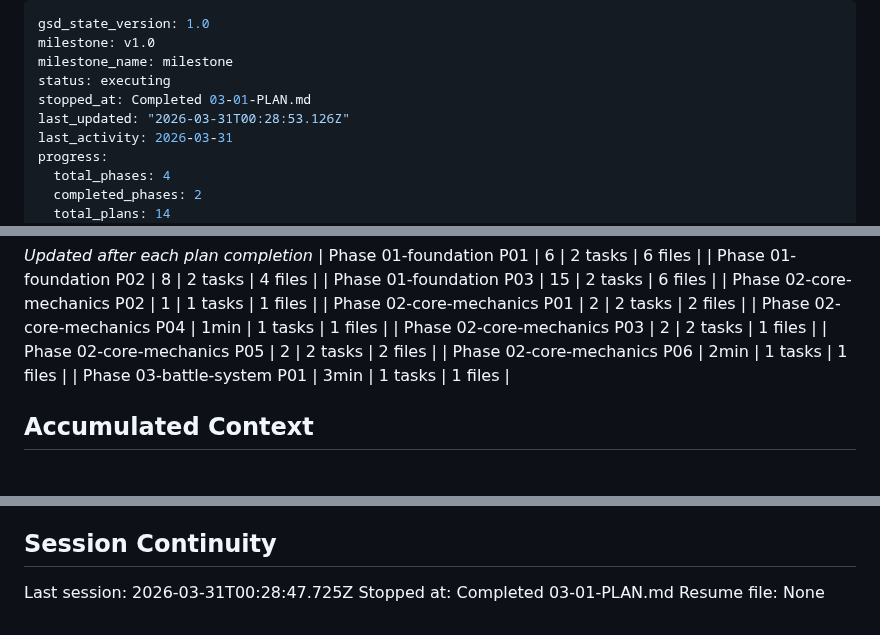
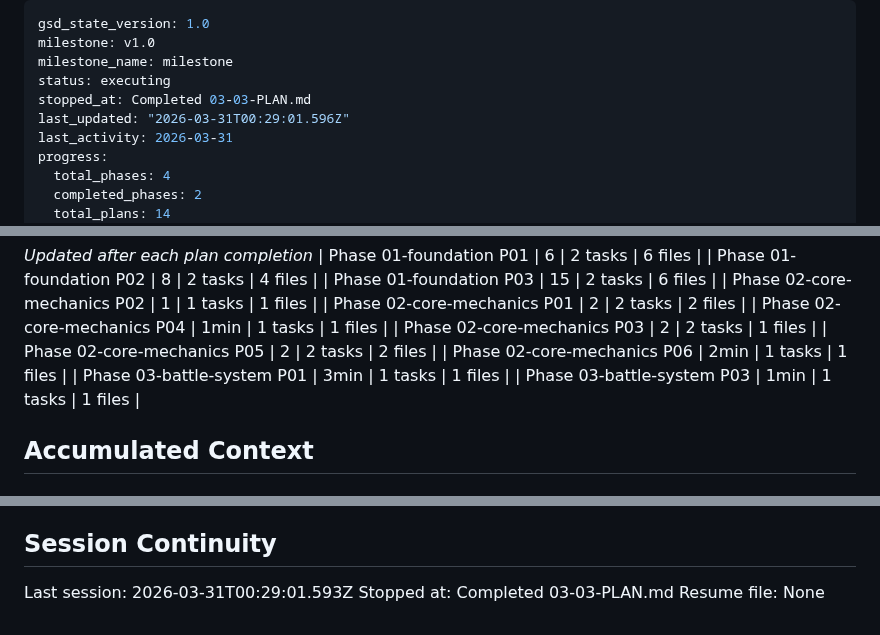
Before and after one commit to markrcote/ffconsole, a Markdown page: .planning/STATE.md, 3 parts joined by grey strips. Drawn GitHub-style.

```diff
--- a/.planning/STATE.md
+++ b/.planning/STATE.md
@@ -3,8 +3,8 @@ gsd_state_version: 1.0
 milestone: v1.0
 milestone_name: milestone
 status: executing
-stopped_at: Completed 03-01-PLAN.md
-last_updated: "2026-03-31T00:28:53.126Z"
+stopped_at: Completed 03-03-PLAN.md
+last_updated: "2026-03-31T00:29:01.596Z"
 last_activity: 2026-03-31
 progress:
   total_phases: 4
@@ -62,6 +62,7 @@ Progress: [░░░░░░░░░░] 0%
 | Phase 02-core-mechanics P05 | 2 | 2 tasks | 2 files |
 | Phase 02-core-mechanics P06 | 2min | 1 tasks | 1 files |
 | Phase 03-battle-system P01 | 3min | 1 tasks | 1 files |
+| Phase 03-battle-system P03 | 1min | 1 tasks | 1 files |
 
 ## Accumulated Context
 
@@ -102,6 +104,6 @@ None yet.
 
 ## Session Continuity
 
-Last session: 2026-03-31T00:28:47.725Z
-Stopped at: Completed 03-01-PLAN.md
+Last session: 2026-03-31T00:29:01.593Z
+Stopped at: Completed 03-03-PLAN.md
 Resume file: None
```
Also changed, not shown: other parts of .planning/STATE.md (+1 -0 lines), .planning/REQUIREMENTS.md (+10 -10 lines), 1 other file.
